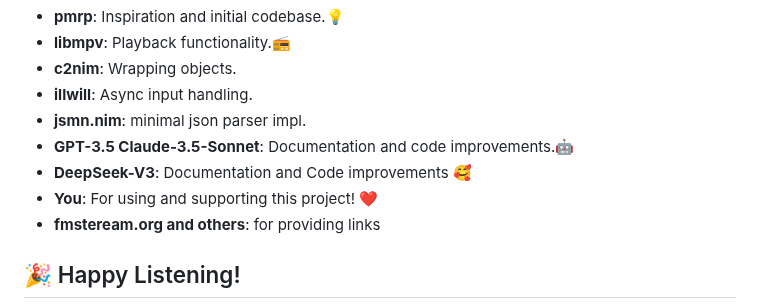
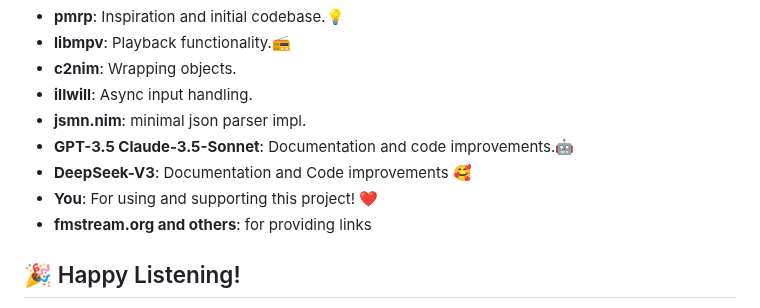
Before and after one commit to bloomingchad/pnimrp, a Markdown page: README.md, the part around one of its changes. Drawn GitHub-style.

```diff
--- a/README.md
+++ b/README.md
@@ -160,7 +161,7 @@ For more information about the WTFPL, see: [WTFPL License](http://www.wtfpl.net/
 - **GPT-3.5 Claude-3.5-Sonnet**: Documentation and code improvements.🤖
 - **DeepSeek-V3**: Documentation and Code improvements 🥰
 - **You**: For using and supporting this project! ❤️
-- **fmsteream.org and others**: for providing links
+- **fmstream.org and others**: for providing links
 
 ## 🎉 Happy Listening!
 
```
Also changed, not shown: other parts of README.md (+2 -1 lines).
